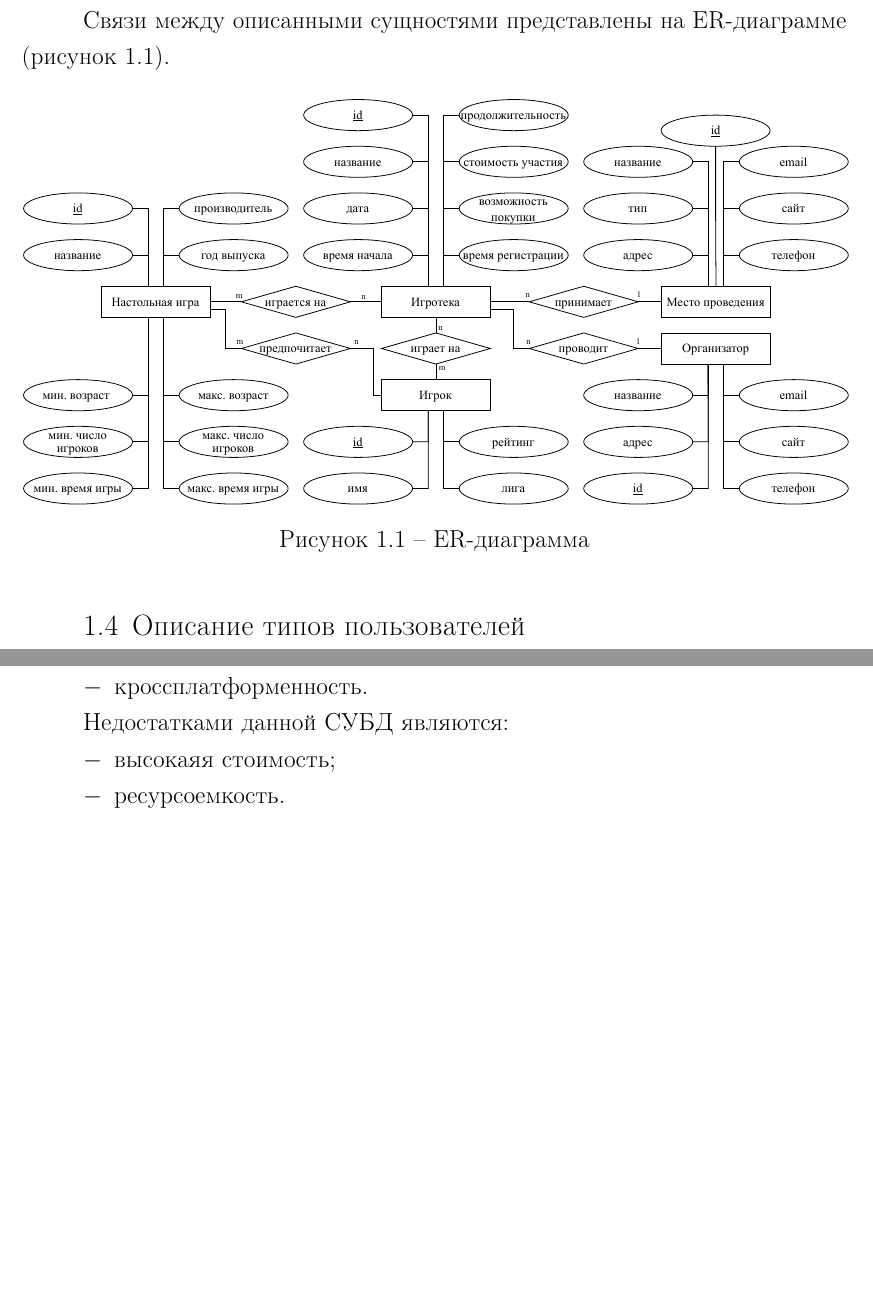
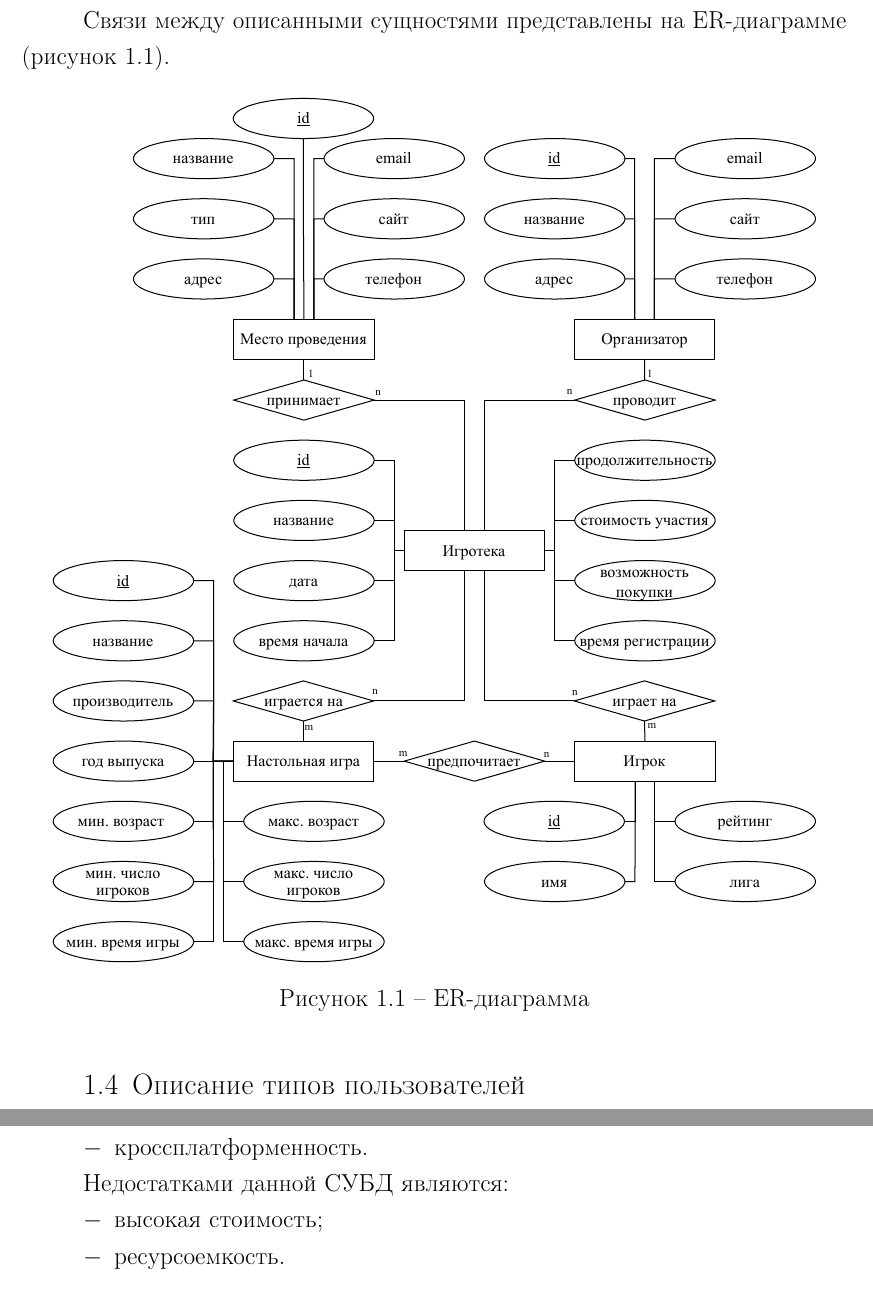
Before and after one commit to MyMiDiII/bmstu-board-games, a LaTeX document (docs/tex/report.tex, which reads docs/tex/04-analytical.tex): two parts of pages 11 and 16 of 22 before the commit and two parts of pages 11 and 17 of 23 after it, joined at a grey line, cut so that both start at the same text, the shorter picture padded with empty space. Compiled offline with pdfLaTeX; a LaTeX package or settings file that is missing is left out.

Commit message:
FIX: vertical ER

```diff
--- a/docs/tex/04-analytical.tex
+++ b/docs/tex/04-analytical.tex
@@ -426,7 +426,7 @@ Halv~\cite{site06}, они представляют информацию о на
 Связи между описанными сущностями представлены на ER-диаграмме
 (рисунок~\ref{sch:01}).
 
-\scheme{8.5cm}{BG-ER}{ER-диаграмма}{01}
+\scheme{18cm}{BG-ER}{ER-диаграмма}{01}
 
 \section{Описание типов пользователей}
 
@@ -703,7 +703,7 @@ Oracle --- это объектно-реляционная система упр
 
 Недостатками данной СУБД являются:
 \begin{itemize}
-    \item высокаяя стоимость;
+    \item высокая стоимость;
     \item ресурсоемкость.
 \end{itemize}
 
```
Also changed, not shown: docs/data/schemes/BG-ER.pdf, docs/pdf/report.pdf, 1 other file.
